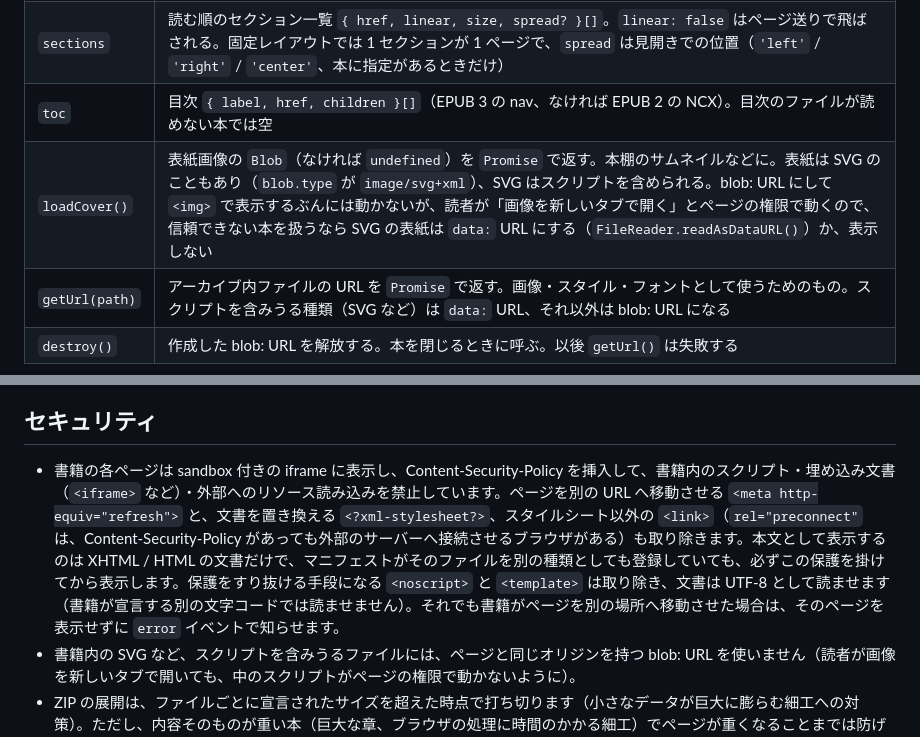
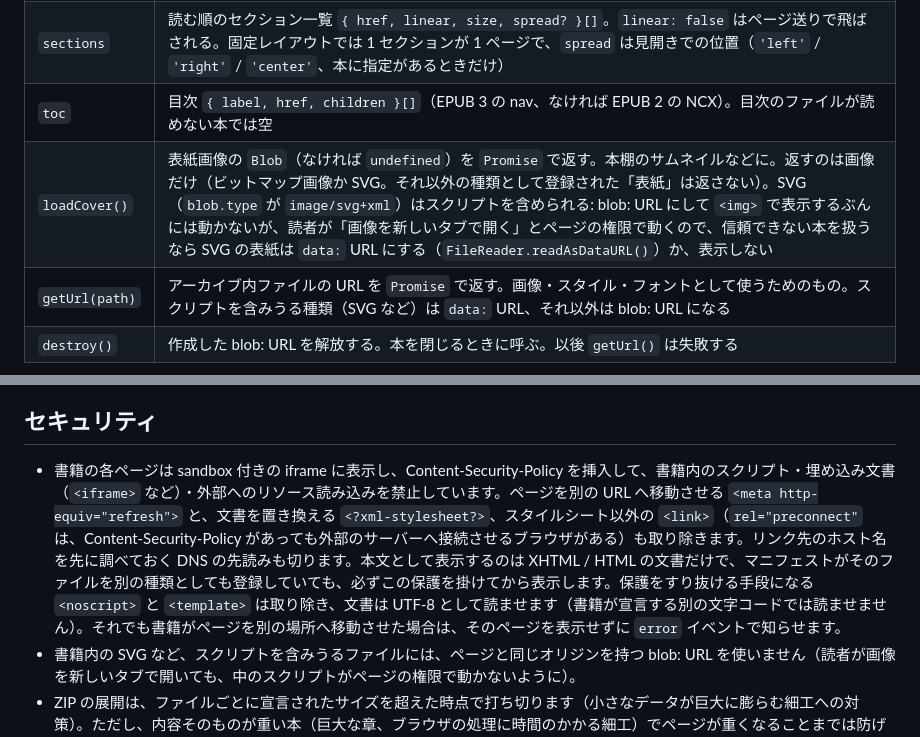
Before and after one commit to ttk1/epub-viewer, a Markdown page: README.md, 2 parts joined by grey strips. GitHub-like rendering.

```diff
--- a/README.md
+++ b/README.md
@@ -284,7 +284,7 @@ EPUB を読み込みます。`source` は URL（文字列 / `URL`）、`File` /
 | `metadata` | `{ identifier, title, creator, language, layout, direction }`。`identifier` は本によっては空。`layout` は `'reflowable'` か `'pre-paginated'`（固定レイアウト）、`direction` はページの進む向き（`'rtl'` = 右開き / `'ltr'`） |
 | `sections` | 読む順のセクション一覧 `{ href, linear, size, spread? }[]`。`linear: false` はページ送りで飛ばされる。固定レイアウトでは 1 セクションが 1 ページで、`spread` は見開きでの位置（`'left'` / `'right'` / `'center'`、本に指定があるときだけ） |
 | `toc` | 目次 `{ label, href, children }[]`（EPUB 3 の nav、なければ EPUB 2 の NCX）。目次のファイルが読めない本では空 |
-| `loadCover()` | 表紙画像の `Blob`（なければ `undefined`）を `Promise` で返す。本棚のサムネイルなどに。表紙は SVG のこともあり（`blob.type` が `image/svg+xml`）、SVG はスクリプトを含められる。blob: URL にして `<img>` で表示するぶんには動かないが、読者が「画像を新しいタブで開く」とページの権限で動くので、信頼できない本を扱うなら SVG の表紙は `data:` URL にする（`FileReader.readAsDataURL()`）か、表示しない |
+| `loadCover()` | 表紙画像の `Blob`（なければ `undefined`）を `Promise` で返す。本棚のサムネイルなどに。返すのは画像だけ（ビットマップ画像か SVG。それ以外の種類として登録された「表紙」は返さない）。SVG（`blob.type` が `image/svg+xml`）はスクリプトを含められる: blob: URL にして `<img>` で表示するぶんには動かないが、読者が「画像を新しいタブで開く」とページの権限で動くので、信頼できない本を扱うなら SVG の表紙は `data:` URL にする（`FileReader.readAsDataURL()`）か、表示しない |
 | `getUrl(path)` | アーカイブ内ファイルの URL を `Promise` で返す。画像・スタイル・フォントとして使うためのもの。スクリプトを含みうる種類（SVG など）は `data:` URL、それ以外は blob: URL になる |
 | `destroy()` | 作成した blob: URL を解放する。本を閉じるときに呼ぶ。以後 `getUrl()` は失敗する |
 
@@ -381,7 +381,7 @@ TypeScript 用に次の型も export しています: `BookSource`（`openBook()
 
 ## セキュリティ
 
-- 書籍の各ページは sandbox 付きの iframe に表示し、Content-Security-Policy を挿入して、書籍内のスクリプト・埋め込み文書（`<iframe>` など）・外部へのリソース読み込みを禁止しています。ページを別の URL へ移動させる `<meta http-equiv="refresh">` と、文書を置き換える `<?xml-stylesheet?>`、スタイルシート以外の `<link>`（`rel="preconnect"` は、Content-Security-Policy があっても外部のサーバーへ接続させるブラウザがある）も取り除きます。本文として表示するのは XHTML / HTML の文書だけで、マニフェストがそのファイルを別の種類としても登録していても、必ずこの保護を掛けてから表示します。保護をすり抜ける手段になる `<noscript>` と `<template>` は取り除き、文書は UTF-8 として読ませます（書籍が宣言する別の文字コードでは読ませません）。それでも書籍がページを別の場所へ移動させた場合は、そのページを表示せずに `error` イベントで知らせます。
+- 書籍の各ページは sandbox 付きの iframe に表示し、Content-Security-Policy を挿入して、書籍内のスクリプト・埋め込み文書（`<iframe>` など）・外部へのリソース読み込みを禁止しています。ページを別の URL へ移動させる `<meta http-equiv="refresh">` と、文書を置き換える `<?xml-stylesheet?>`、スタイルシート以外の `<link>`（`rel="preconnect"` は、Content-Security-Policy があっても外部のサーバーへ接続させるブラウザがある）も取り除きます。リンク先のホスト名を先に調べておく DNS の先読みも切ります。本文として表示するのは XHTML / HTML の文書だけで、マニフェストがそのファイルを別の種類としても登録していても、必ずこの保護を掛けてから表示します。保護をすり抜ける手段になる `<noscript>` と `<template>` は取り除き、文書は UTF-8 として読ませます（書籍が宣言する別の文字コードでは読ませません）。それでも書籍がページを別の場所へ移動させた場合は、そのページを表示せずに `error` イベントで知らせます。
 - 書籍内の SVG など、スクリプトを含みうるファイルには、ページと同じオリジンを持つ blob: URL を使いません（読者が画像を新しいタブで開いても、中のスクリプトがページの権限で動かないように）。
 - ZIP の展開は、ファイルごとに宣言されたサイズを超えた時点で打ち切ります（小さなデータが巨大に膨らむ細工への対策）。ただし、内容そのものが重い本（巨大な章、ブラウザの処理に時間のかかる細工）でページが重くなることまでは防げません。信頼できない本を扱うサイトでは、受け付けるファイルの大きさを制限してください。
 - 書籍内のリンク（SVG 内のリンクや `<area>` を含む）は、本の中への移動か `http:` / `https:` / `mailto:` の外部リンクだけを扱い、`javascript:` などの URL は開きません。リンクのクリックはすべてビューアが受け取り、ブラウザに直接たどらせません（中クリックで新しいタブに開くこともさせません）。
```
Also changed, not shown: CLAUDE.md (+3 -0 lines).
